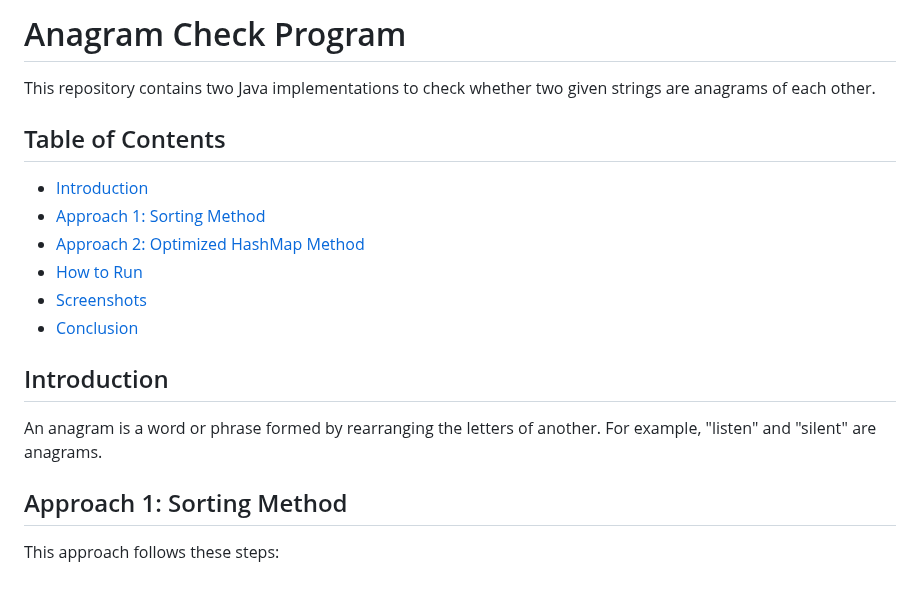
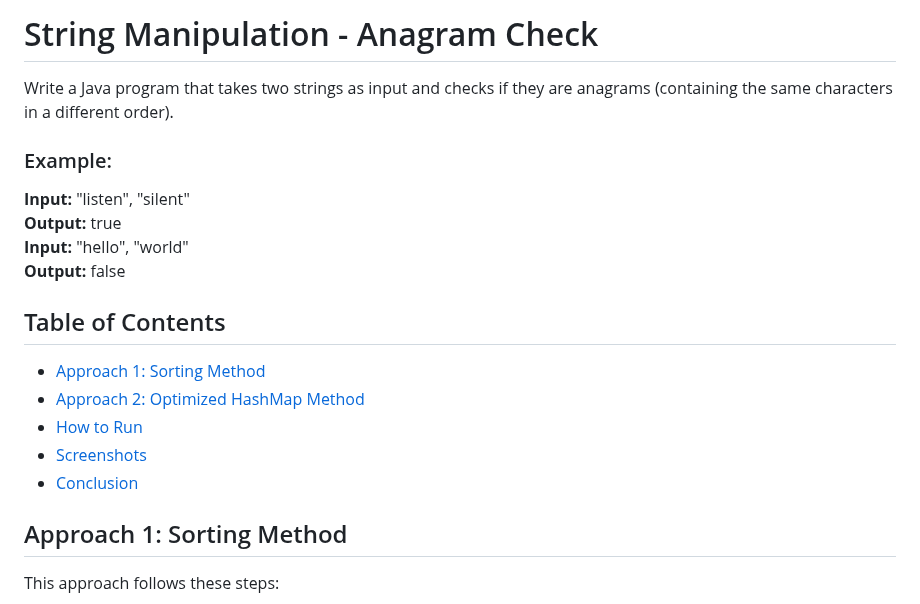
Before and after one commit to karthikpohane/CloudVandana_SDE, a Markdown page: Java Assignment/Anagram Checker/Readme.md, the part around one of its changes. Rendered like a GitHub page.

```diff
--- a/Java Assignment/Anagram Checker/Readme.md
+++ b/Java Assignment/Anagram Checker/Readme.md
@@ -1,17 +1,20 @@
-# Anagram Check Program
+# String Manipulation - Anagram Check
 
-This repository contains two Java implementations to check whether two given strings are anagrams of each other.
+Write a Java program that takes two strings as input and checks if they are anagrams (containing the same characters in a different order).
+
+### Example:
+
+**Input:** "listen", "silent"
+**Output:** true
+**Input:** "hello", "world"
+**Output:** false
 
 ## Table of Contents
-- [Introduction](#introduction)
 - [Approach 1: Sorting Method](#approach-1-sorting-method)
 - [Approach 2: Optimized HashMap Method](#approach-2-optimized-hashmap-method)
 - [How to Run](#how-to-run)
 - [Screenshots](#screenshots)
 - [Conclusion](#conclusion)
-
-## Introduction
-An anagram is a word or phrase formed by rearranging the letters of another. For example, "listen" and "silent" are anagrams.
 
 ## Approach 1: Sorting Method
 This approach follows these steps:
```
Also changed, not shown: other parts of Java Assignment/Anagram Checker/Readme.md (+1 -1 lines).
